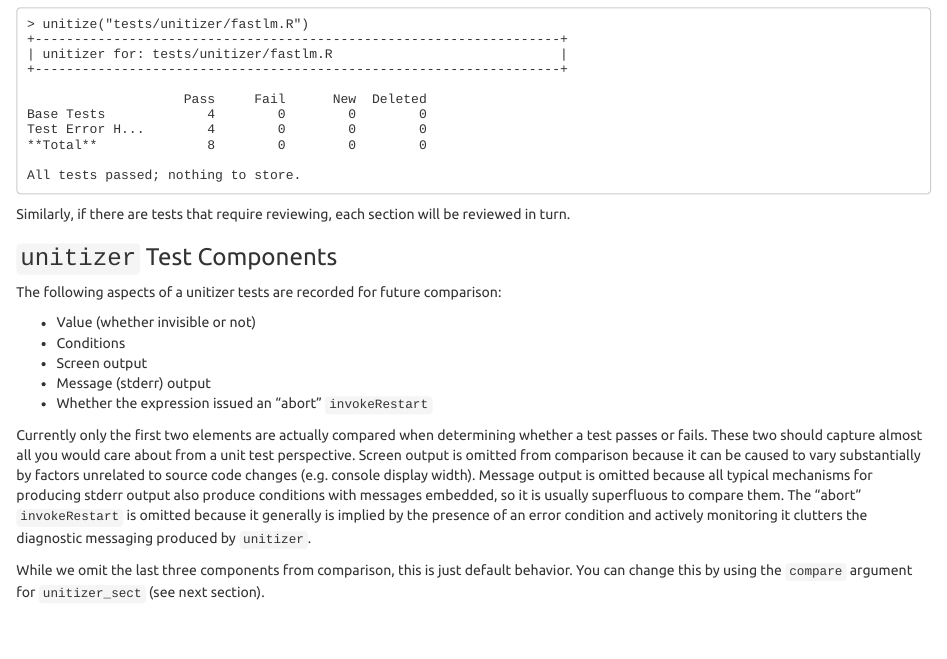
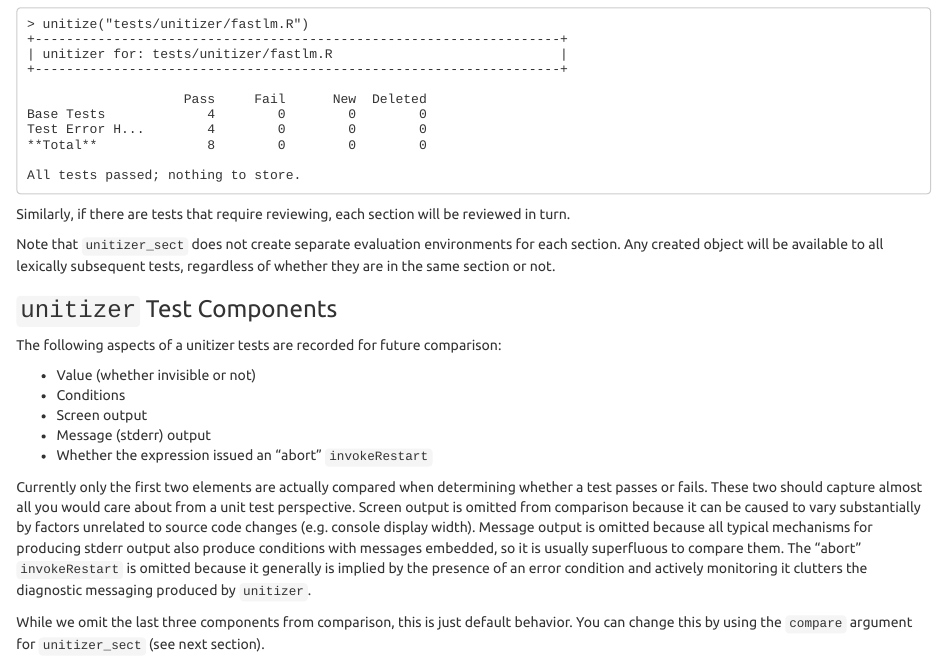
Before and after one commit to brodieG/unitizer, an R Markdown document (inst/doc/unitizer.Rmd): the page in a window 1100 px wide, from 7860 px down. Rendered offline with R 4.5, knitr and Pandoc, with nearby package versions.

Commit message:
minor vignette update

```diff
--- a/inst/doc/unitizer.Rmd
+++ b/inst/doc/unitizer.Rmd
@@ -351,6 +351,8 @@ Now re-running `unitizer` segments everything by section:
 
 Similarly, if there are tests that require reviewing, each section will be reviewed in turn.
 
+Note that `unitizer_sect` does not create separate evaluation environments for each section.  Any created object will be available to all lexically subsequent tests, regardless of whether they are in the same section or not.
+
 ### `unitizer` Test Components
 
 The following aspects of a unitizer tests are recorded for future comparison:
```
